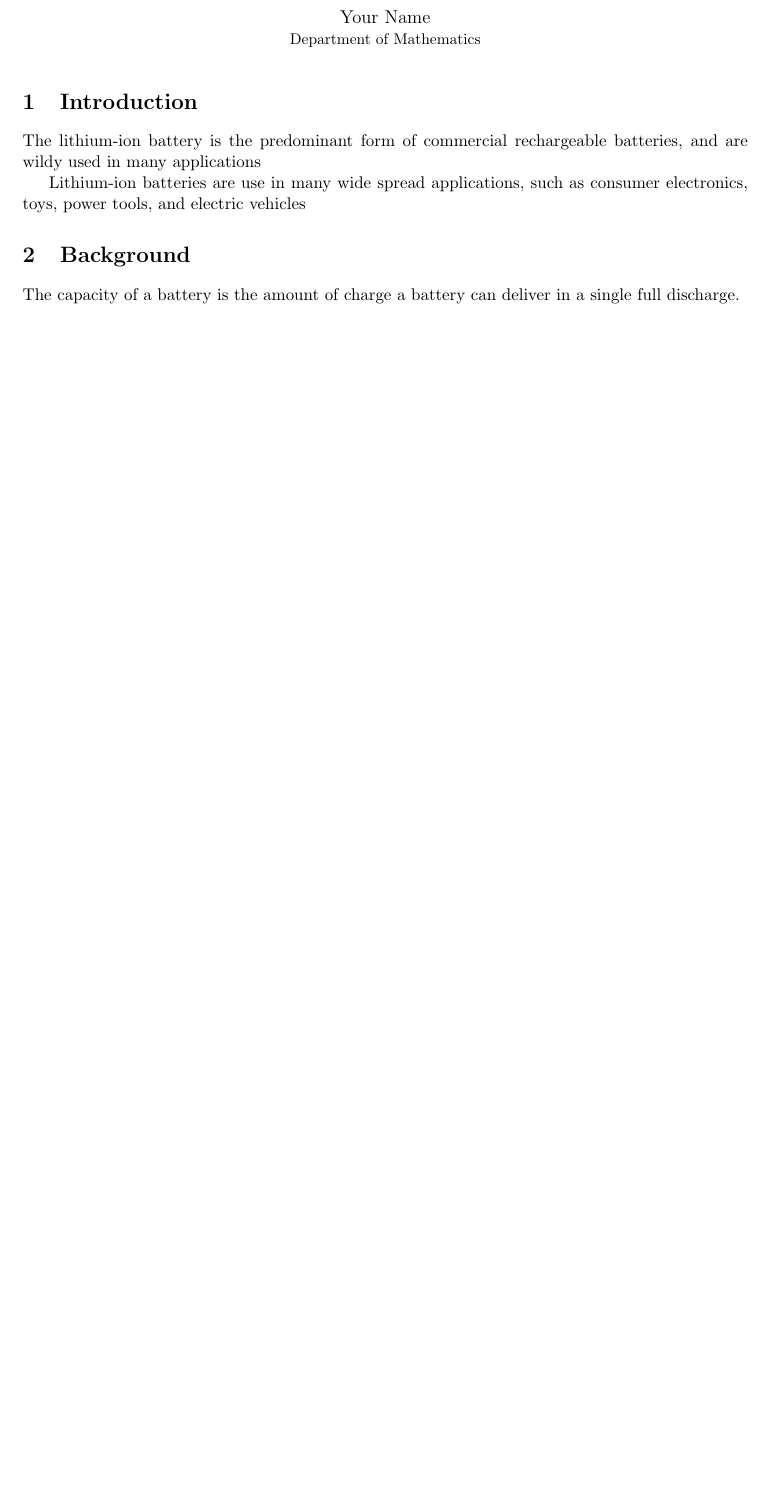
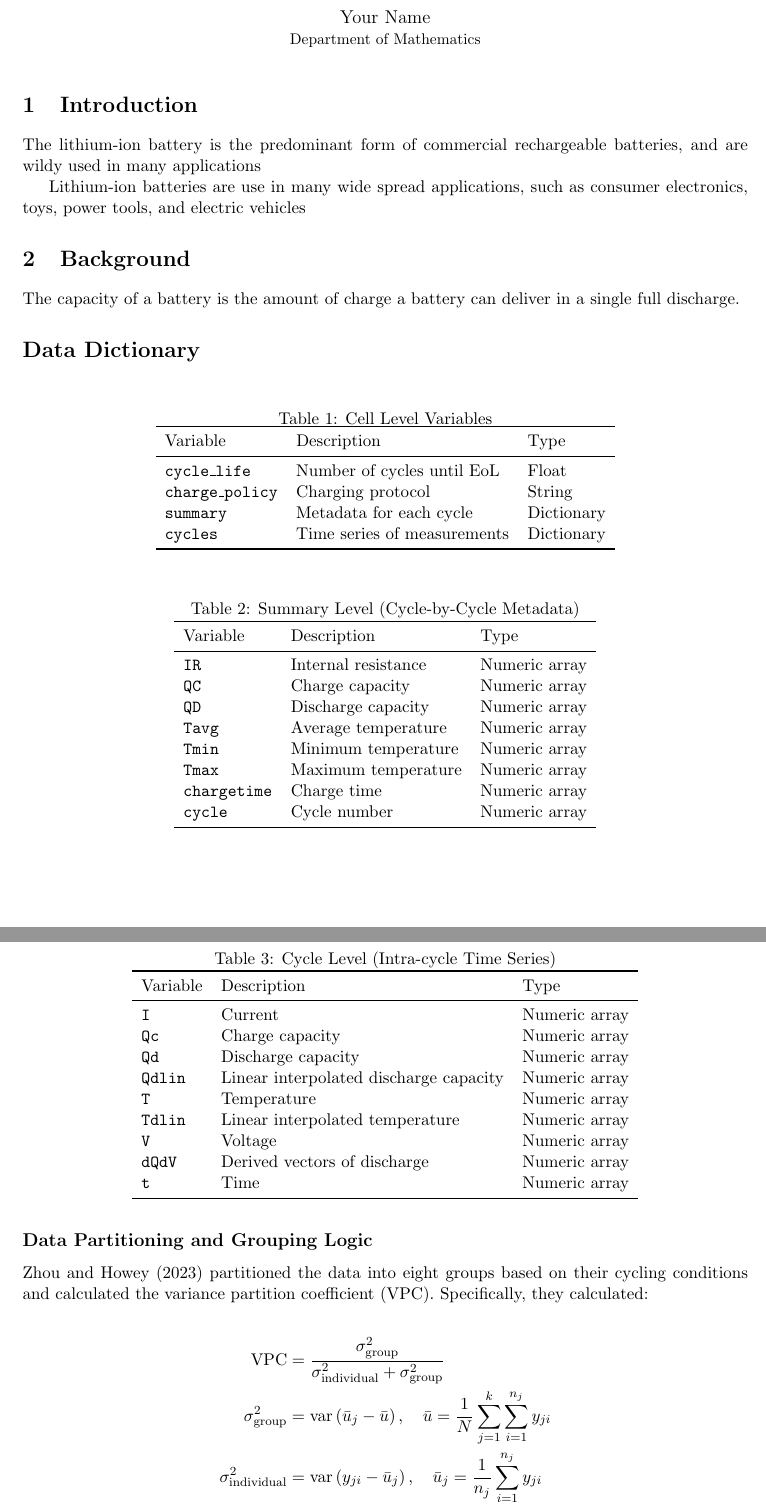
Before and after one commit to mkelsayed/HierarchicalBayesForPredictingBatteryRUL, a LaTeX document (Report/report.tex, which reads Report/data.tex): part of page 1 of 4 before the commit and two parts of pages 1 and 2 of 6 after it, the two joined at a grey line, cut so that both start at the same text, the shorter picture padded with empty space. Compiled offline with pdfLaTeX.

Commit message:
updated data section

```diff
--- a/Report/data.tex
+++ b/Report/data.tex
@@ -0,0 +1,70 @@
+\section*{Data Dictionary}
+
+% Table 1: Cell Level
+\begin{table}[h]
+\centering
+\caption{Cell Level Variables}
+\label{tab:cell_level}
+\begin{tabular}{lll}
+\toprule
+Variable & Description & Type \\
+\midrule
+\texttt{cycle\_life} & Number of cycles until EoL & Float \\
+\texttt{charge\_policy} & Charging protocol & String \\
+\texttt{summary} & Metadata for each cycle & Dictionary \\
+\texttt{cycles} & Time series of measurements & Dictionary \\
+\bottomrule
+\end{tabular}
+\end{table}
+
+% Table 2: Summary Level
+\begin{table}[h]
+\centering
+\caption{Summary Level (Cycle-by-Cycle Metadata)}
+\label{tab:summary_level}
+\begin{tabular}{lll}
+\toprule
+Variable & Description & Type \\
+\midrule
+\texttt{IR} & Internal resistance & Numeric array \\
+\texttt{QC} & Charge capacity & Numeric array \\
+\texttt{QD} & Discharge capacity & Numeric array \\
+\texttt{Tavg} & Average temperature & Numeric array \\
+\texttt{Tmin} & Minimum temperature & Numeric array \\
+\texttt{Tmax} & Maximum temperature & Numeric array \\
+\texttt{chargetime} & Charge time & Numeric array \\
+\texttt{cycle} & Cycle number & Numeric array \\
+\bottomrule
+\end{tabular}
+\end{table}
+
+% Table 3: Cycle Level
+\begin{table}[h]
+\centering
+\caption{Cycle Level (Intra-cycle Time Series)}
+\label{tab:cycle_level}
+\begin{tabular}{lll}
+\toprule
+Variable & Description & Type \\
+\midrule
+\texttt{I} & Current & Numeric array \\
+\texttt{Qc} & Charge capacity & Numeric array \\
+\texttt{Qd} & Discharge capacity & Numeric array \\
+\texttt{Qdlin} & Linear interpolated discharge capacity & Numeric array \\
+\texttt{T} & Temperature & Numeric array \\
+\texttt{Tdlin} & Linear interpolated temperature & Numeric array \\
+\texttt{V} & Voltage & Numeric array \\
+\texttt{dQdV} & Derived vectors of discharge & Numeric array \\
+\texttt{t} & Time & Numeric array \\
+\bottomrule
+\end{tabular}
+\end{table}
+
+\subsection*{Data Partitioning and Grouping Logic}
+Zhou and Howey (2023) partitioned the data into eight groups based on their cycling conditions and calculated the variance partition coefficient (VPC). Specifically, they calculated:
+
+\begin{align*}
+\text{VPC} &= \frac{\sigma^2_{\text{group}}}{\sigma^2_{\text{individual}} + \sigma^2_{\text{group}}} \\
+\sigma^2_{\text{group}} &= \text{var}\left(\bar{u}_j - \bar{u}\right), \quad \bar{u} = \frac{1}{N} \sum_{j=1}^{k} \sum_{i=1}^{n_j} y_{ji} \\
+\sigma^2_{\text{individual}} &= \text{var}\left(y_{ji} - \bar{u}_j\right), \quad \bar{u}_j = \frac{1}{n_j} \sum_{i=1}^{n_j} y_{ji}
+\end{align*}
```
Also changed, not shown: Report/theory.tex (+2 -3 lines), Report/data.tex (5 more changed lines).
